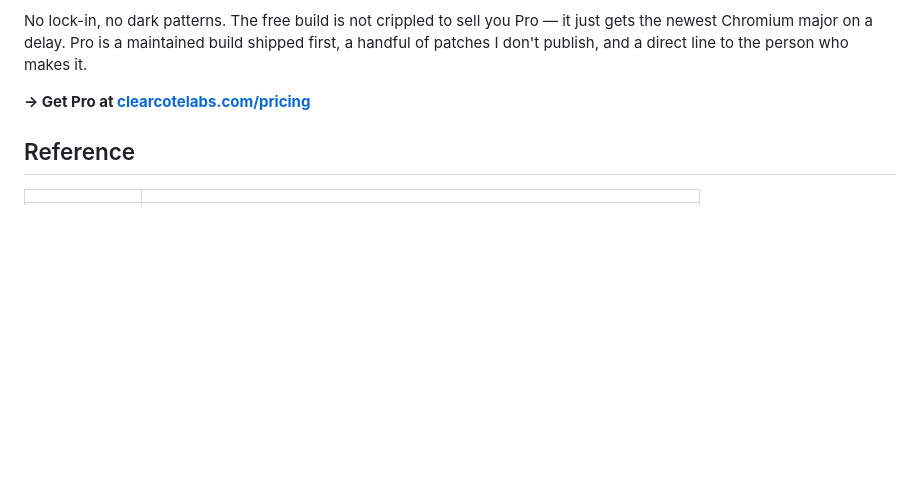
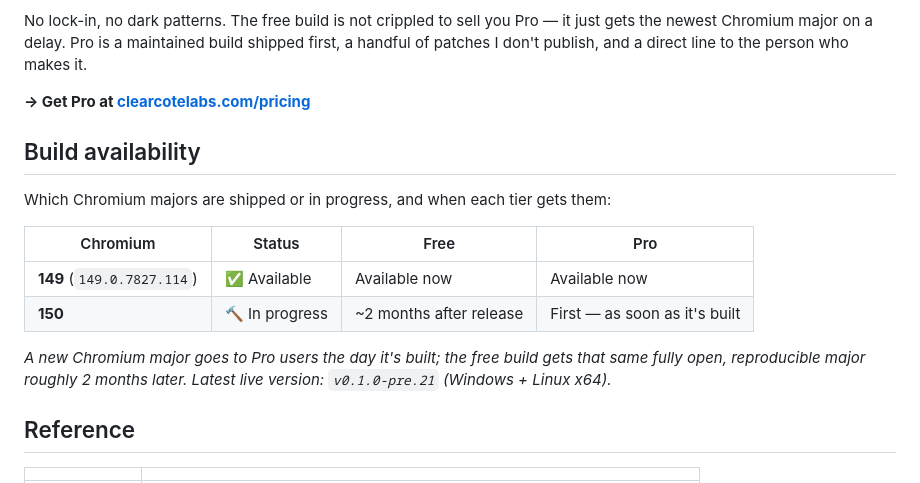
Before and after one commit to clearcotelabs/clearcote-browser, a Markdown page: README.md, the part around the change. Drawn GitHub-style; blank space fills up the shorter version.

Commit message:
docs: add build-availability table (which Chromium majors are live / in progress)

```diff
--- a/README.md
+++ b/README.md
@@ -406,6 +406,17 @@ No lock-in, no dark patterns. The free build is not crippled to sell you Pro —
 
 **→ Get Pro at [clearcotelabs.com/pricing](https://clearcotelabs.com/pricing)**
 
+## Build availability
+
+Which Chromium majors are shipped or in progress, and when each tier gets them:
+
+| Chromium | Status | Free | Pro |
+|---|---|---|---|
+| **149** (`149.0.7827.114`) | ✅ Available | Available now | Available now |
+| **150** | 🔨 In progress | ~2 months after release | First — as soon as it's built |
+
+*A new Chromium major goes to Pro users the day it's built; the free build gets that same fully open, reproducible major roughly 2 months later. Latest live version: `v0.1.0-pre.21` (Windows + Linux x64).*
+
 ## Reference
 
 | | |
```
